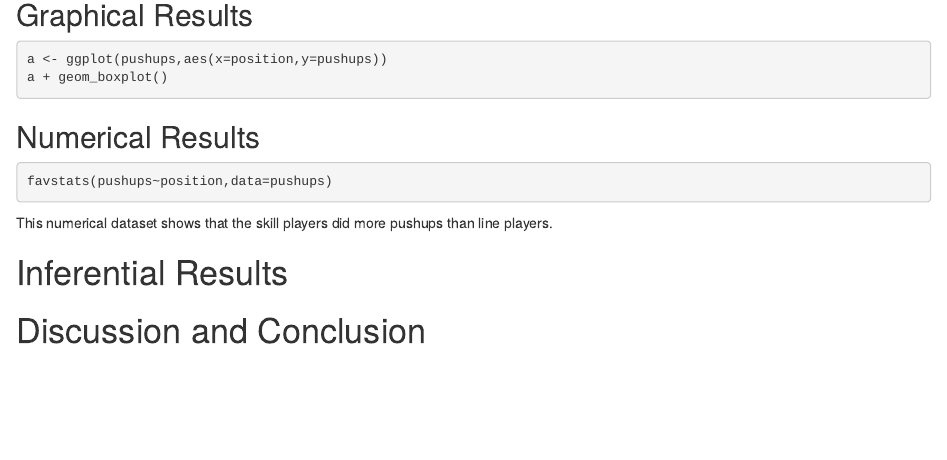
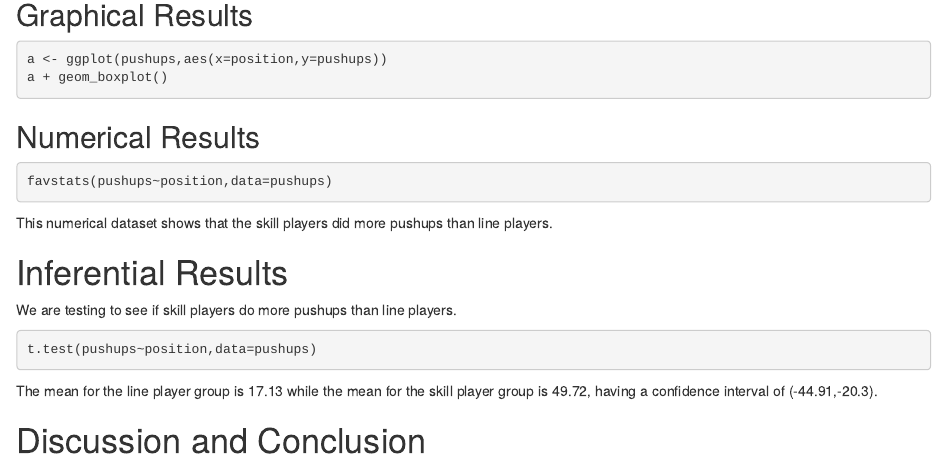
Before and after one commit to mtrujillo12/DAR-Who-does-more-pushups, an R Markdown document (DAR-Patterns in data.Rmd): the page in a window 1100 px wide, from 670 px down. Rendered offline with R 4.5, knitr and Pandoc, with nearby package versions; the code chunks are not run, so their results and figures are left out.

Commit message:
commit 5

````diff
--- a/DAR-Patterns in data.Rmd
+++ b/DAR-Patterns in data.Rmd
@@ -68,9 +68,12 @@ This numerical dataset shows that the skill players did more pushups than line p
 # Inferential Results
 <!--State hypothesis clearly.  Make sure your discussion of the inferential test covers all the aspects that the test output produces, such as test statistic, p-value etc.  Make a decision about the null hypothesis, explain the assumptions on which the selected test/procedure was based, and why the chosen procedure satisfys the assumptions and is appropriate to answer the research question!-->
 
+We are testing to see if skill players do more pushups than line players.
 ```{r}
+t.test(pushups~position,data=pushups)
 ```
 
+The mean for the line player group is 17.13 while the mean for the skill player group is 49.72, having a confidence interval of (-44.91,-20.3).
 
 
 # Discussion and Conclusion
````
Also changed, not shown: DAR-Patterns_in_data.html.
